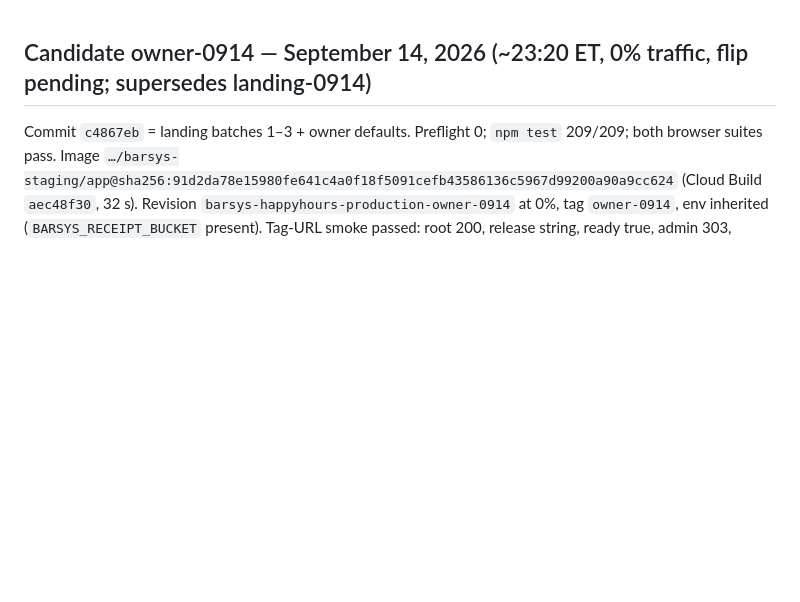
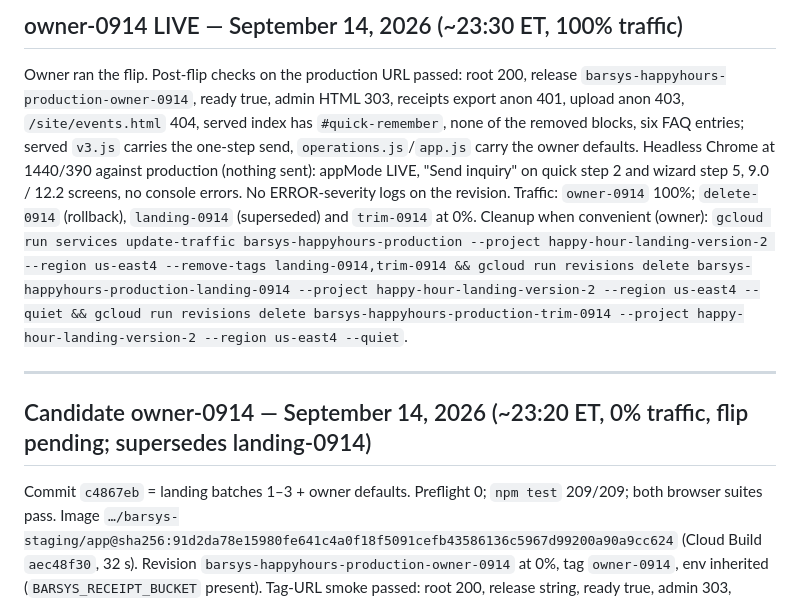
Before and after one commit to fareed-bit/barsys-happy-hour-landing-page, a Markdown page: PROJECT-STATE.md, the part around the change. Rendered like a GitHub page; blank space fills up the shorter version.

Commit message:
Record owner-0914 live (100% traffic, post-flip smoke passed)
Co-Authored-By: Claude Fable 5.1 <noreply@anthropic.com>

```diff
--- a/PROJECT-STATE.md
+++ b/PROJECT-STATE.md
@@ -1,3 +1,9 @@
+## owner-0914 LIVE — September 14, 2026 (~23:30 ET, 100% traffic)
+
+Owner ran the flip. Post-flip checks on the production URL passed: root 200, release `barsys-happyhours-production-owner-0914`, ready true, admin HTML 303, receipts export anon 401, upload anon 403, `/site/events.html` 404, served index has `#quick-remember`, none of the removed blocks, six FAQ entries; served `v3.js` carries the one-step send, `operations.js`/`app.js` carry the owner defaults. Headless Chrome at 1440/390 against production (nothing sent): appMode LIVE, "Send inquiry" on quick step 2 and wizard step 5, 9.0 / 12.2 screens, no console errors. No ERROR-severity logs on the revision. Traffic: `owner-0914` 100%; `delete-0914` (rollback), `landing-0914` (superseded) and `trim-0914` at 0%. Cleanup when convenient (owner): `gcloud run services update-traffic barsys-happyhours-production --project happy-hour-landing-version-2 --region us-east4 --remove-tags landing-0914,trim-0914 && gcloud run revisions delete barsys-happyhours-production-landing-0914 --project happy-hour-landing-version-2 --region us-east4 --quiet && gcloud run revisions delete barsys-happyhours-production-trim-0914 --project happy-hour-landing-version-2 --region us-east4 --quiet`.
+
+---
+
 ## Candidate owner-0914 — September 14, 2026 (~23:20 ET, 0% traffic, flip pending; supersedes landing-0914)
 
 Commit `c4867eb` = landing batches 1–3 + owner defaults. Preflight 0; `npm test` 209/209; both browser suites pass. Image `…/barsys-staging/app@sha256:91d2da78e15980fe641c4a0f18f5091cefb43586136c5967d99200a90a9cc624` (Cloud Build `aec48f30`, 32 s). Revision `barsys-happyhours-production-owner-0914` at 0%, tag `owner-0914`, env inherited (`BARSYS_RECEIPT_BUCKET` present). Tag-URL smoke passed: root 200, release string, ready true, admin 303, receipts export anon 401, upload anon 403, served `operations.js`/`app.js` carry the owner defaults, `v3.js` carries the send code, `/site/events.html` 404. Flip (owner): `gcloud run services update-traffic barsys-happyhours-production --project happy-hour-landing-version-2 --region us-east4 --to-revisions barsys-happyhours-production-owner-0914=100`. Rollback `delete-0914`. `landing-0914` (0%) can be deleted after the flip. After the flip: check the production URL (root 200, release `…-owner-0914`, ready) and, on the dashboard, open an event without an owner to see your name prefilled.
```
